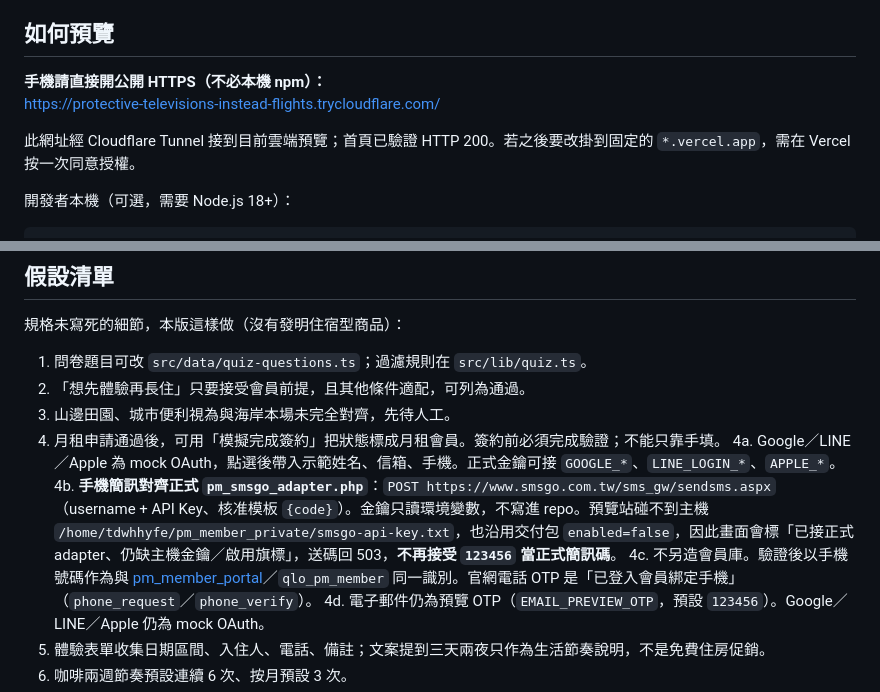
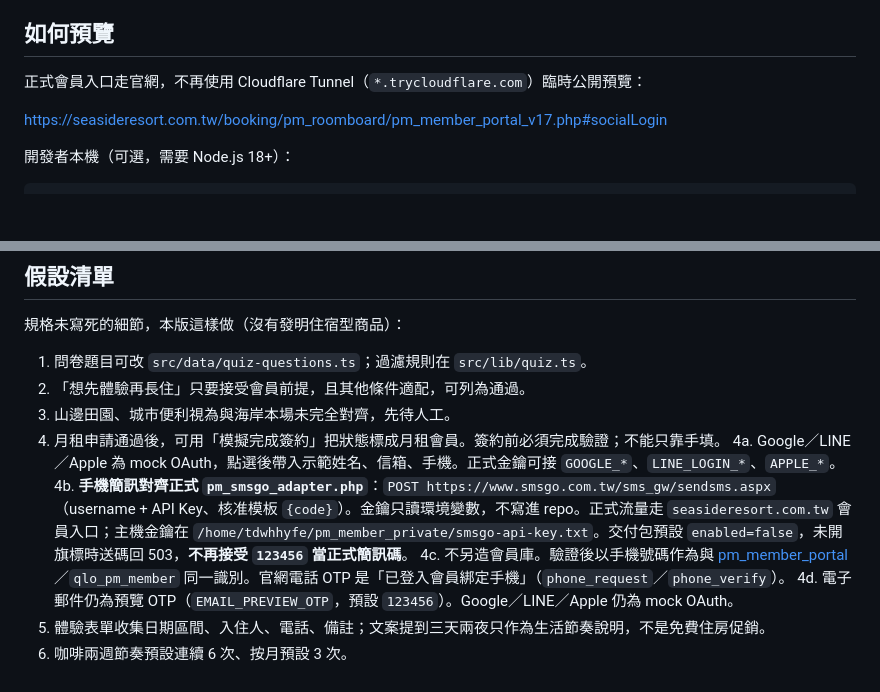
Before and after one commit to seasideresort55-sys/Pacific-manor-web, a Markdown page: README.md, 2 parts joined by grey strips. GitHub-like rendering; blank space fills up the shorter version.

Commit message:
docs: drop the temporary Cloudflare Tunnel preview
Official member traffic goes through seasideresort.com.tw; the trycloudflare URL is no longer used.

Co-authored-by: seasideresort55-sys <seasideresort55-sys@users.noreply.github.com>

```diff
--- a/README.md
+++ b/README.md
@@ -11,10 +11,9 @@
 
 ## 如何預覽
 
-**手機請直接開公開 HTTPS（不必本機 npm）：**
-https://protective-televisions-instead-flights.trycloudflare.com/
+正式會員入口走官網，不再使用 Cloudflare Tunnel（`*.trycloudflare.com`）臨時公開預覽：
 
-此網址經 Cloudflare Tunnel 接到目前雲端預覽；首頁已驗證 HTTP 200。若之後要改掛到固定的 `*.vercel.app`，需在 Vercel 按一次同意授權。
+https://seasideresort.com.tw/booking/pm_roomboard/pm_member_portal_v17.php#socialLogin
 
 開發者本機（可選，需要 Node.js 18+）：
 
@@ -96,7 +95,7 @@ SMS Go 後台需開通 API，並把本站出站 IP 加入允許清單（否則 `
 3. 山邊田園、城市便利視為與海岸本場未完全對齊，先待人工。
 4. 月租申請通過後，可用「模擬完成簽約」把狀態標成月租會員。簽約前必須完成驗證；不能只靠手填。
 4a. Google／LINE／Apple 為 mock OAuth，點選後帶入示範姓名、信箱、手機。正式金鑰可接 `GOOGLE_*`、`LINE_LOGIN_*`、`APPLE_*`。
-4b. **手機簡訊對齊正式 `pm_smsgo_adapter.php`**：`POST https://www.smsgo.com.tw/sms_gw/sendsms.aspx`（username + API Key、核准模板 `{code}`）。金鑰只讀環境變數，不寫進 repo。預覽站碰不到主機 `/home/tdwhhyfe/pm_member_private/smsgo-api-key.txt`，也沿用交付包 `enabled=false`，因此畫面會標「已接正式 adapter、仍缺主機金鑰／啟用旗標」，送碼回 503，**不再接受 `123456` 當正式簡訊碼**。
+4b. **手機簡訊對齊正式 `pm_smsgo_adapter.php`**：`POST https://www.smsgo.com.tw/sms_gw/sendsms.aspx`（username + API Key、核准模板 `{code}`）。金鑰只讀環境變數，不寫進 repo。正式流量走 `seasideresort.com.tw` 會員入口；主機金鑰在 `/home/tdwhhyfe/pm_member_private/smsgo-api-key.txt`。交付包預設 `enabled=false`，未開旗標時送碼回 503，**不再接受 `123456` 當正式簡訊碼**。
 4c. 不另造會員庫。驗證後以手機號碼作為與 [pm_member_portal](https://seasideresort.com.tw/booking/pm_roomboard/pm_member_portal_v17.php#socialLogin)／`qlo_pm_member` 同一識別。官網電話 OTP 是「已登入會員綁定手機」（`phone_request`／`phone_verify`）。
 4d. 電子郵件仍為預覽 OTP（`EMAIL_PREVIEW_OTP`，預設 `123456`）。Google／LINE／Apple 仍為 mock OAuth。
 5. 體驗表單收集日期區間、入住人、電話、備註；文案提到三天兩夜只作為生活節奏說明，不是免費住房促銷。
```
